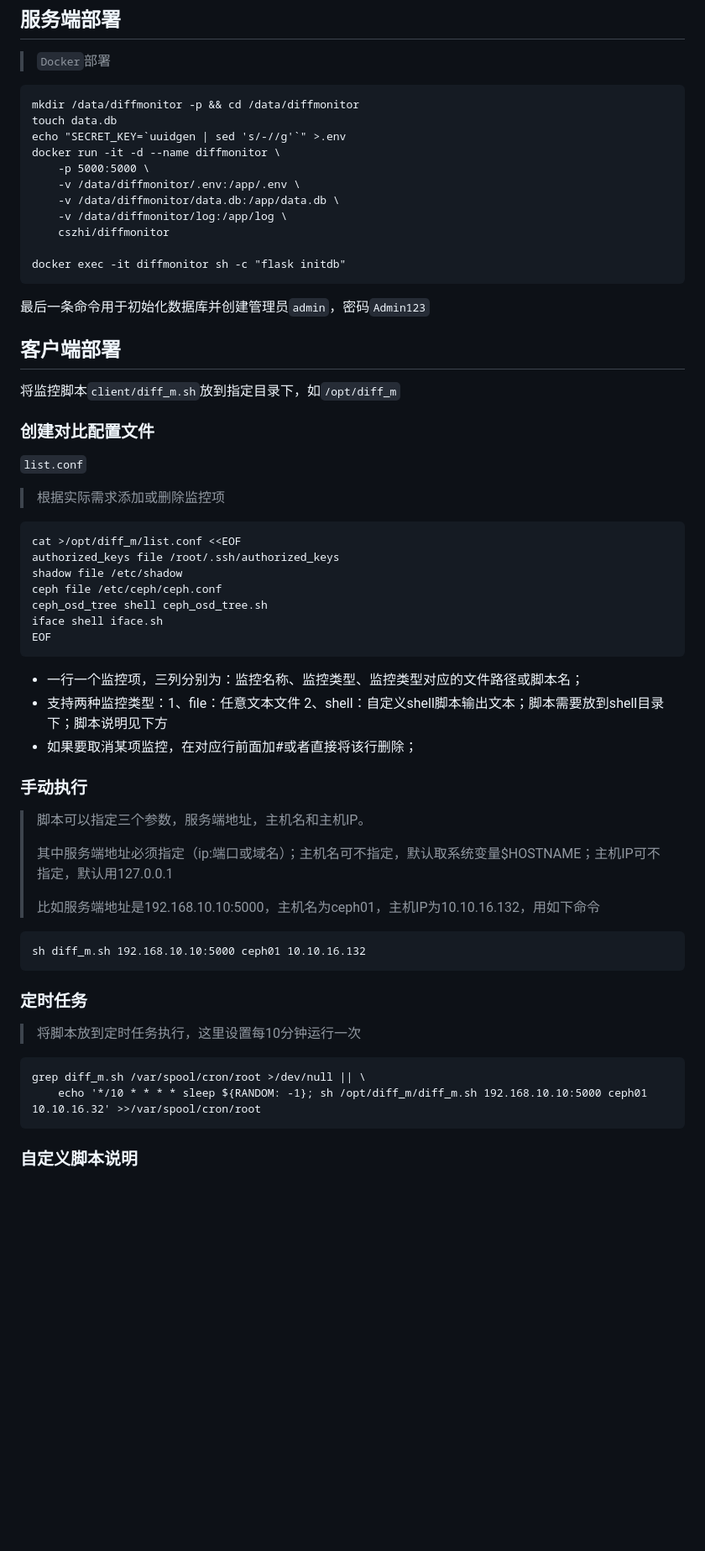
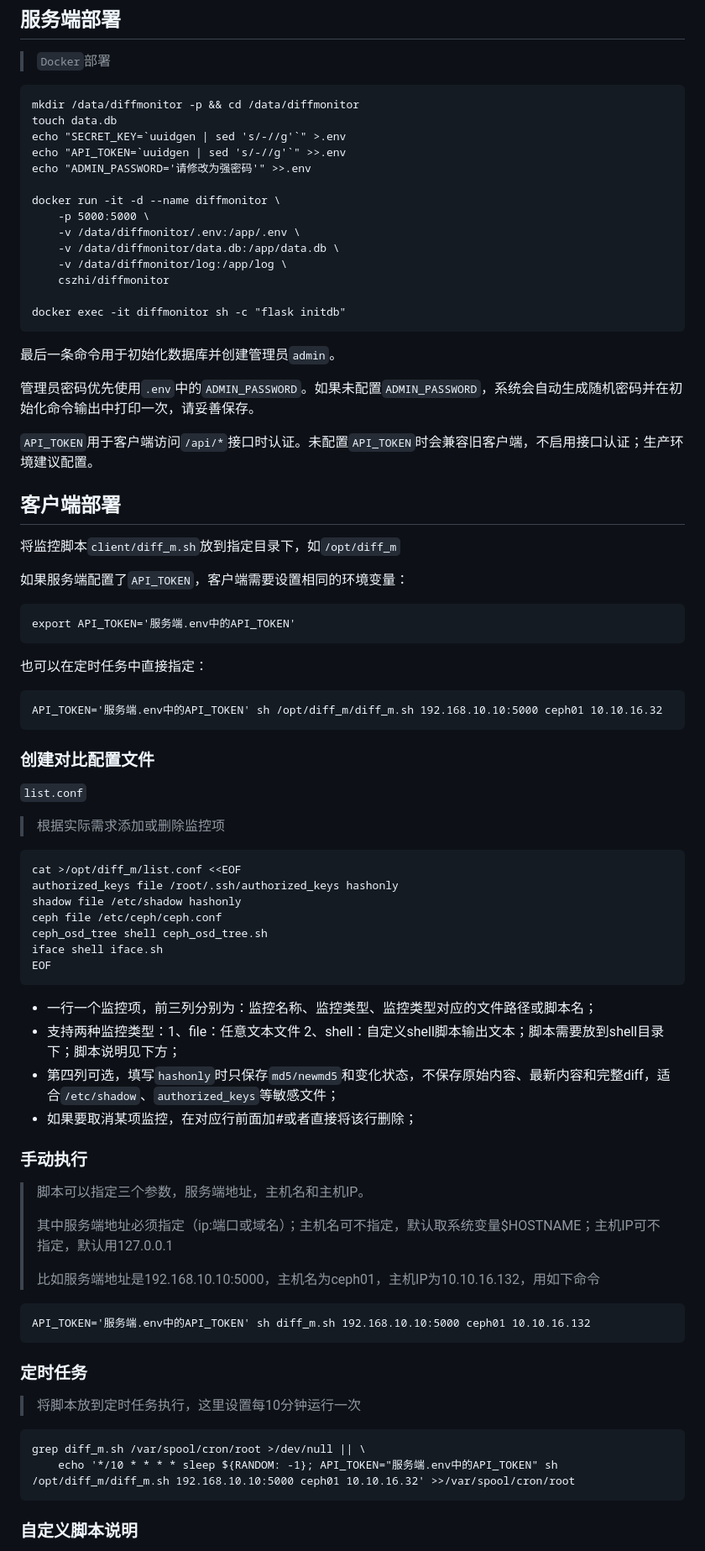
Before and after one commit to cszhi/diffmonitor, a Markdown page: README.md, the part around one of its changes. Shown at 84% size. GitHub-like rendering; blank space fills up the shorter version.

Commit message:
Update deployment and security documentation

````diff
--- a/README.md
+++ b/README.md
@@ -9,6 +9,9 @@
 mkdir /data/diffmonitor -p && cd /data/diffmonitor
 touch data.db
 echo "SECRET_KEY=`uuidgen | sed 's/-//g'`" >.env
+echo "API_TOKEN=`uuidgen | sed 's/-//g'`" >>.env
+echo "ADMIN_PASSWORD='请修改为强密码'" >>.env
+
 docker run -it -d --name diffmonitor \
     -p 5000:5000 \
     -v /data/diffmonitor/.env:/app/.env \
@@ -18,25 +21,40 @@ docker run -it -d --name diffmonitor \
 
 docker exec -it diffmonitor sh -c "flask initdb"
 ```
-最后一条命令用于初始化数据库并创建管理员`admin`，密码`Admin123`
+最后一条命令用于初始化数据库并创建管理员`admin`。
+
+管理员密码优先使用`.env`中的`ADMIN_PASSWORD`。如果未配置`ADMIN_PASSWORD`，系统会自动生成随机密码并在初始化命令输出中打印一次，请妥善保存。
+
+`API_TOKEN`用于客户端访问`/api/*`接口时认证。未配置`API_TOKEN`时会兼容旧客户端，不启用接口认证；生产环境建议配置。
 
 ## 客户端部署
 将监控脚本`client/diff_m.sh`放到指定目录下，如`/opt/diff_m`
+
+如果服务端配置了`API_TOKEN`，客户端需要设置相同的环境变量：
+```
+export API_TOKEN='服务端.env中的API_TOKEN'
+```
+
+也可以在定时任务中直接指定：
+```
+API_TOKEN='服务端.env中的API_TOKEN' sh /opt/diff_m/diff_m.sh 192.168.10.10:5000 ceph01 10.10.16.32
+```
 
 ### 创建对比配置文件
 `list.conf`
 > 根据实际需求添加或删除监控项
 ```
 cat >/opt/diff_m/list.conf <<EOF
-authorized_keys file /root/.ssh/authorized_keys
-shadow file /etc/shadow
+authorized_keys file /root/.ssh/authorized_keys hashonly
+shadow file /etc/shadow hashonly
 ceph file /etc/ceph/ceph.conf
 ceph_osd_tree shell ceph_osd_tree.sh
 iface shell iface.sh
 EOF
 ```
-- 一行一个监控项，三列分别为：监控名称、监控类型、监控类型对应的文件路径或脚本名；
-- 支持两种监控类型：1、file：任意文本文件 2、shell：自定义shell脚本输出文本；脚本需要放到shell目录下；脚本说明见下方
+- 一行一个监控项，前三列分别为：监控名称、监控类型、监控类型对应的文件路径或脚本名；
+- 支持两种监控类型：1、file：任意文本文件 2、shell：自定义shell脚本输出文本；脚本需要放到shell目录下；脚本说明见下方；
+- 第四列可选，填写`hashonly`时只保存`md5/newmd5`和变化状态，不保存原始内容、最新内容和完整diff，适合`/etc/shadow`、`authorized_keys`等敏感文件；
 - 如果要取消某项监控，在对应行前面加#或者直接将该行删除；
 
 ### 手动执行
@@ -47,14 +65,14 @@ EOF
 > 比如服务端地址是192.168.10.10:5000，主机名为ceph01，主机IP为10.10.16.132，用如下命令
 
 ```
-sh diff_m.sh 192.168.10.10:5000 ceph01 10.10.16.132
+API_TOKEN='服务端.env中的API_TOKEN' sh diff_m.sh 192.168.10.10:5000 ceph01 10.10.16.132
 ```
 
 ### 定时任务
 > 将脚本放到定时任务执行，这里设置每10分钟运行一次
 ```
 grep diff_m.sh /var/spool/cron/root >/dev/null || \
-    echo '*/10 * * * * sleep ${RANDOM: -1}; sh /opt/diff_m/diff_m.sh 192.168.10.10:5000 ceph01 10.10.16.32' >>/var/spool/cron/root
+    echo '*/10 * * * * sleep ${RANDOM: -1}; API_TOKEN="服务端.env中的API_TOKEN" sh /opt/diff_m/diff_m.sh 192.168.10.10:5000 ceph01 10.10.16.32' >>/var/spool/cron/root
 ```
 
 ### 自定义脚本说明
````
Also changed, not shown: other parts of README.md (+3 -3 lines).
